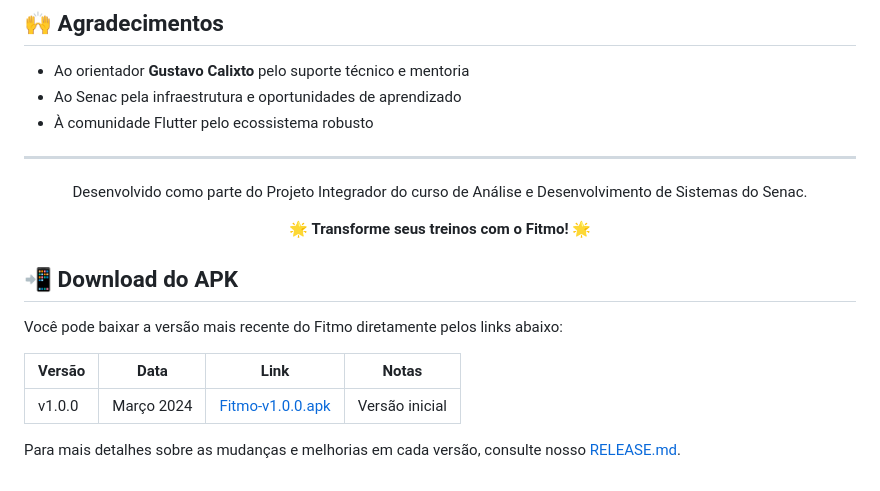
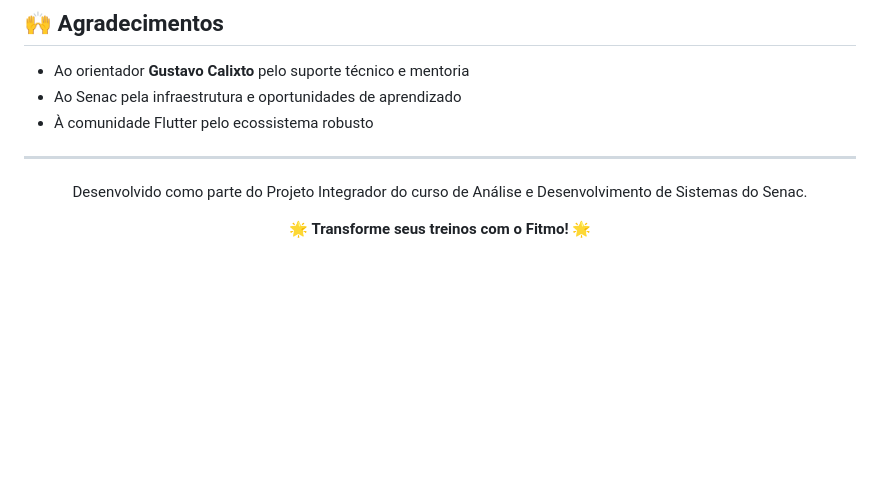
Before and after one commit to 20-years-of-service/Fitmo, a Markdown page: README.md, the part around the change. GitHub-like rendering; blank space fills up the shorter version.

```diff
--- a/README.md
+++ b/README.md
@@ -159,13 +159,3 @@ Este projeto está licenciado sob a **MIT License** - consulte o arquivo [LICENS
   <p>Desenvolvido como parte do Projeto Integrador do curso de Análise e Desenvolvimento de Sistemas do Senac.</p>
   <p>🌟 <b>Transforme seus treinos com o Fitmo!</b> 🌟</p>
 </div>
-
-## 📲 Download do APK
-
-Você pode baixar a versão mais recente do Fitmo diretamente pelos links abaixo:
-
-| Versão | Data | Link | Notas |
-|--------|------|------|-------|
-| v1.0.0 | Março 2024 | [Fitmo-v1.0.0.apk](https://github.com/seu-usuario/fitmo/releases/download/v1.0.0/Fitmo-v1.0.0.apk) | Versão inicial |
-
-Para mais detalhes sobre as mudanças e melhorias em cada versão, consulte nosso [RELEASE.md](RELEASE.md).
```
